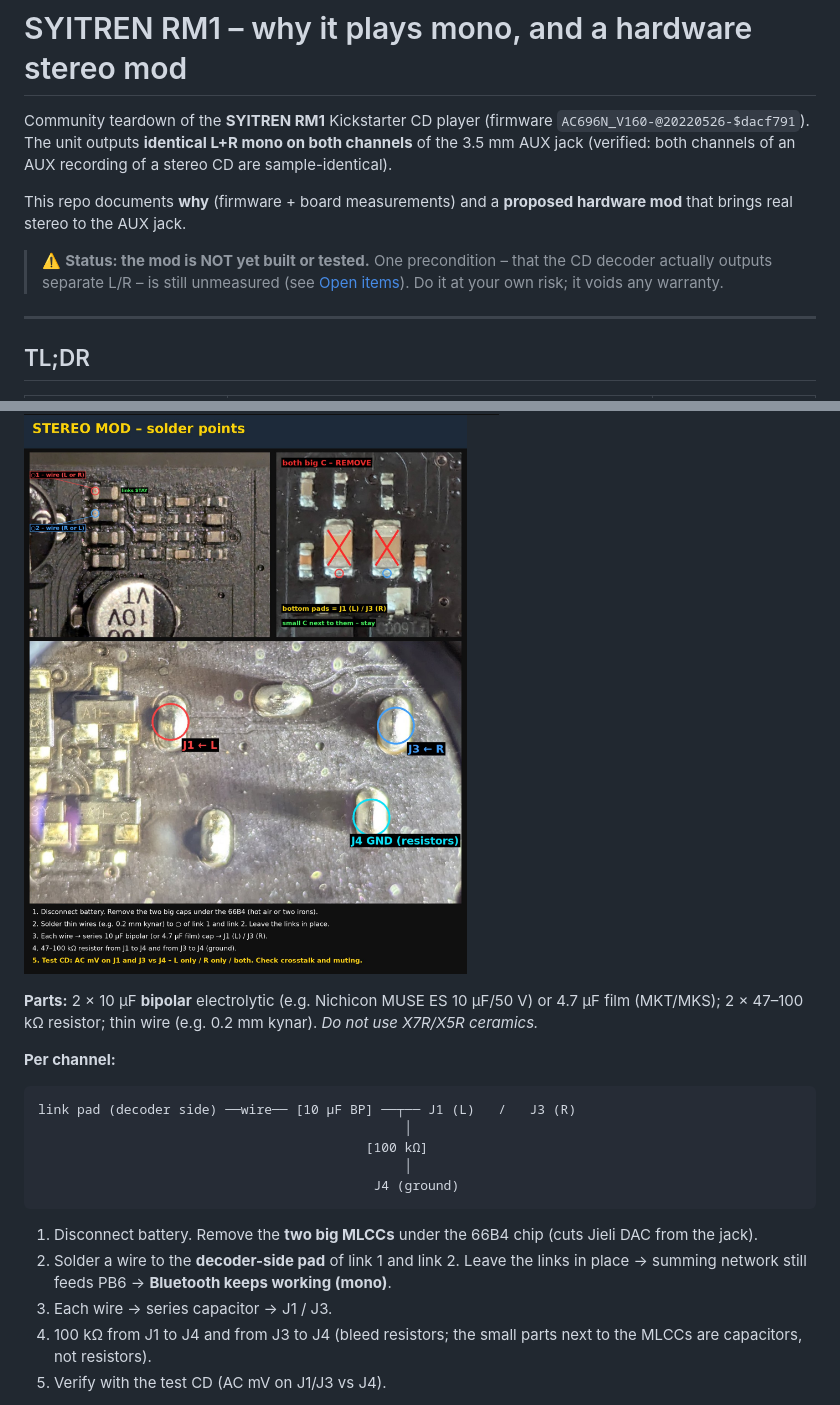
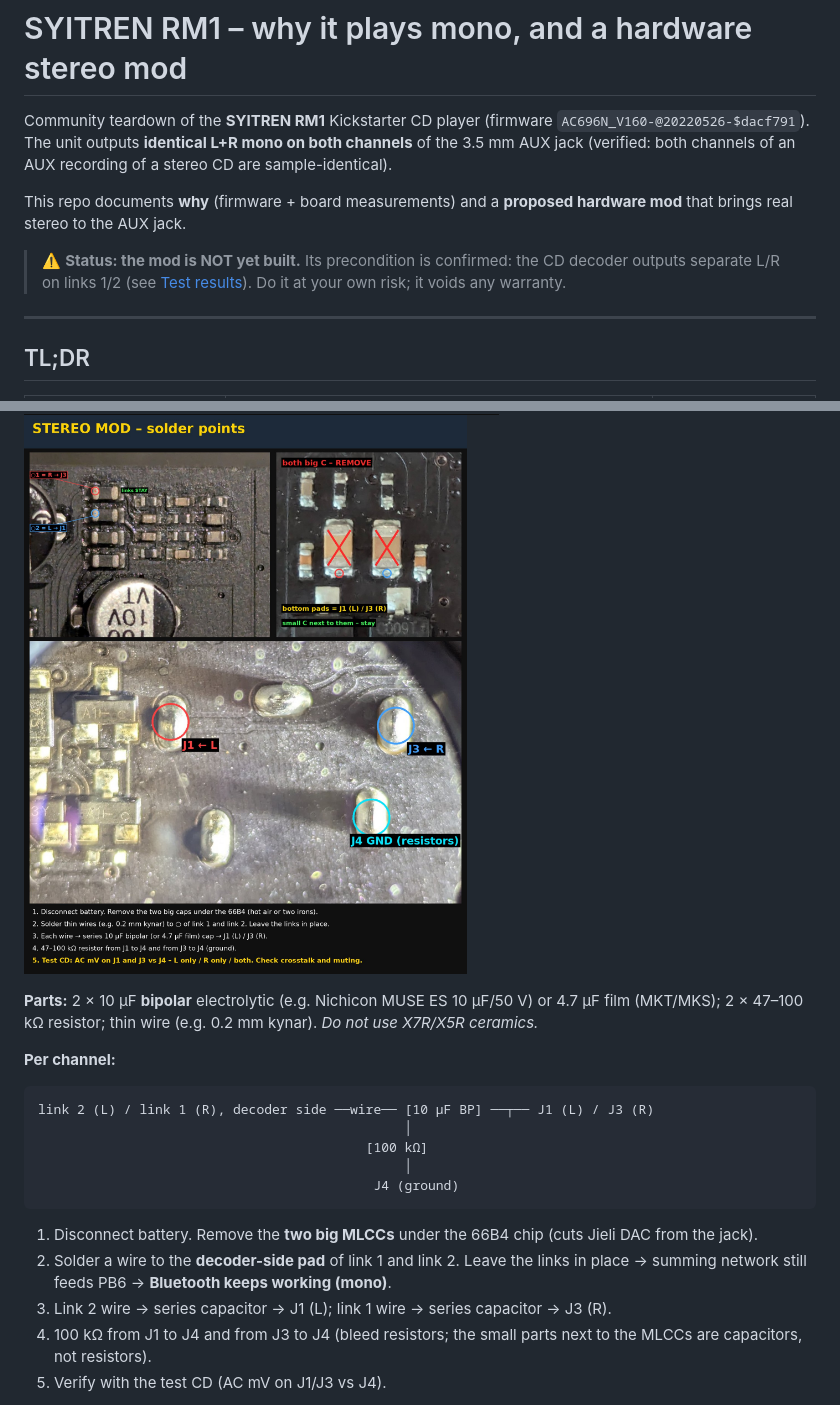
Before and after one commit to ka-er-zet/syitren-rm1-stereo, a Markdown page: README.md, 2 parts joined by grey strips. GitHub-like rendering; pictures changed too: images/mod_overview.jpg, images/mod_solder_points.jpg.

````diff
--- a/README.md
+++ b/README.md
@@ -5,7 +5,7 @@ The unit outputs **identical L+R mono on both channels** of the 3.5 mm AUX jack
 
 This repo documents **why** (firmware + board measurements) and a **proposed hardware mod** that brings real stereo to the AUX jack.
 
-> ⚠️ **Status: the mod is NOT yet built or tested.** One precondition – that the CD decoder actually outputs separate L/R – is still unmeasured (see [Open items](#open-items)). Do it at your own risk; it voids any warranty.
+> ⚠️ **Status: the mod is NOT yet built.** Its precondition is confirmed: the CD decoder outputs separate L/R on links 1/2 (see [Test results](#test-results)). Do it at your own risk; it voids any warranty.
 >
 
 ---
@@ -99,7 +116,7 @@ Take L/R straight from the decoder side of the two links and feed the jack, disc
 
 **Per channel:**
 ```
-link pad (decoder side) ──wire── [10 µF BP] ──┬── J1 (L)   /   J3 (R)
+link 2 (L) / link 1 (R), decoder side ──wire── [10 µF BP] ──┬── J1 (L) / J3 (R)
                                                │
                                           [100 kΩ]
                                                │
@@ -107,7 +124,7 @@ link pad (decoder side) ──wire── [10 µF BP] ──┬── J1 (L)   /
 ```
 1. Disconnect battery. Remove the **two big MLCCs** under the 66B4 chip (cuts Jieli DAC from the jack).
 2. Solder a wire to the **decoder-side pad** of link 1 and link 2. Leave the links in place → summing network still feeds PB6 → **Bluetooth keeps working (mono)**.
-3. Each wire → series capacitor → J1 / J3.
+3. Link 2 wire → series capacitor → J1 (L); link 1 wire → series capacitor → J3 (R).
 4. 100 kΩ from J1 to J4 and from J3 to J4 (bleed resistors; the small parts next to the MLCCs are capacitors, not resistors).
 5. Verify with the test CD (AC mV on J1/J3 vs J4).
 
````
Also changed, not shown: other parts of README.md (+21 -4 lines).
